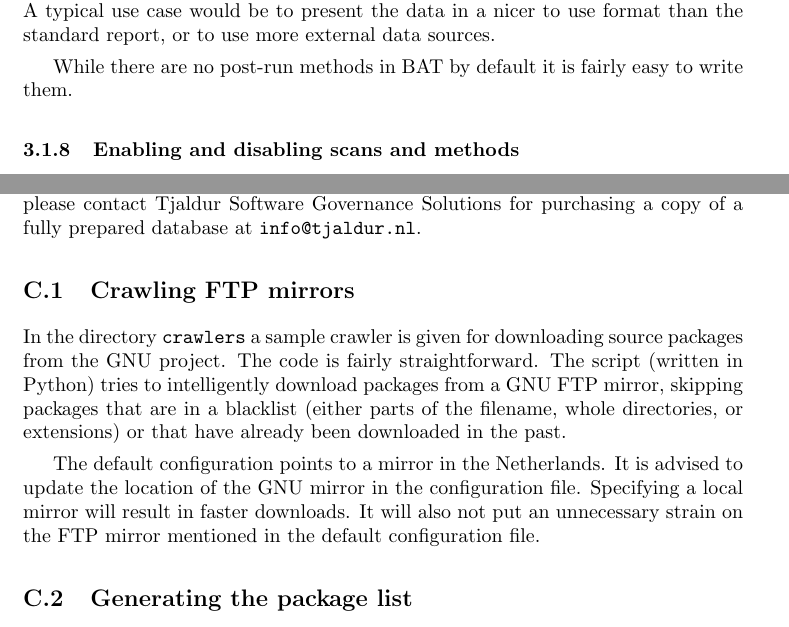
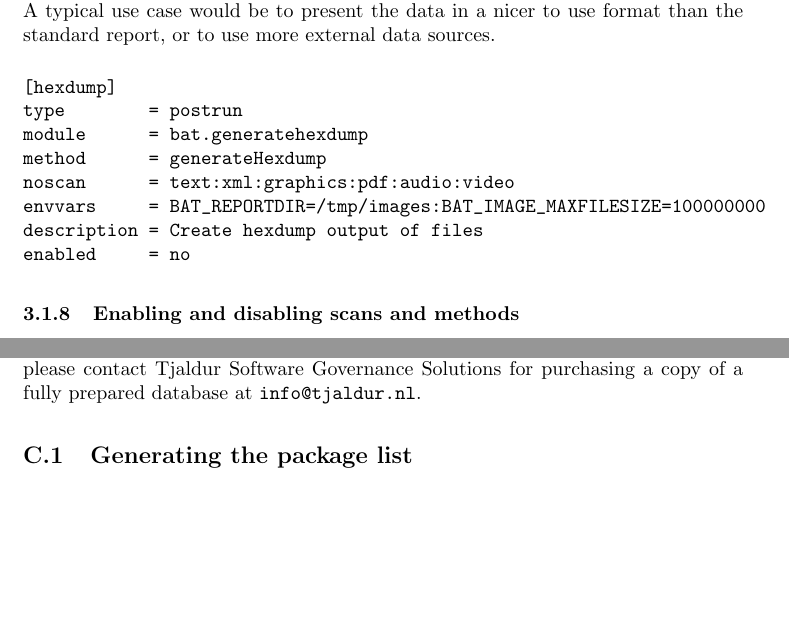
Before and after one commit to armijnhemel/binaryanalysis, a LaTeX document (doc/bat-manual.tex): two parts of pages 5 and 13 of 24, joined at a grey line, cut so that both start at the same text, the shorter picture padded with empty space. Compiled offline with pdfLaTeX.

Commit message:
fixes to manual

```diff
--- a/doc/bat-manual.tex
+++ b/doc/bat-manual.tex
@@ -250,8 +253,16 @@ alter the scan results in any way, but just use the information from the
 scanning process. A typical use case would be to present the data in a nicer
 to use format than the standard report, or to use more external data sources.
 
-While there are no post-run methods in BAT by default it is fairly easy to
-write them.
+\begin{verbatim}
+[hexdump]
+type        = postrun
+module      = bat.generatehexdump
+method      = generateHexdump
+noscan      = text:xml:graphics:pdf:audio:video
+envvars     = BAT_REPORTDIR=/tmp/images:BAT_IMAGE_MAXFILESIZE=100000000
+description = Create hexdump output of files
+enabled     = no
+\end{verbatim}
 
 \subsubsection{Enabling and disabling scans and methods}
 
@@ -743,21 +754,6 @@ If you don't want to spend much time on downloading and processing
 packages, please contact Tjaldur Software Governance Solutions for
 purchasing a copy of a fully prepared database at \url{info@tjaldur.nl}.
 
-\subsection{Crawling FTP mirrors}
-
-In the directory \texttt{crawlers} a sample crawler is given for downloading
-source packages from the GNU project. The code is fairly straightforward. The
-script (written in Python) tries to intelligently download packages from a GNU
-FTP mirror, skipping packages that are in a blacklist (either parts of the
-filename, whole directories, or extensions) or that have already been
-downloaded in the past.
-
-The default configuration points to a mirror in the Netherlands. It is advised
-to update the location of the GNU mirror in the configuration file. Specifying
-a local mirror will result in faster downloads. It will also not put an
-unnecessary strain on the FTP mirror mentioned in the default configuration
-file.
-
 \subsection{Generating the package list}
 
 The code and license extractor wants a description file of which packages to
```
Also changed, not shown: doc/bat-manual.tex (21 more changed lines).
